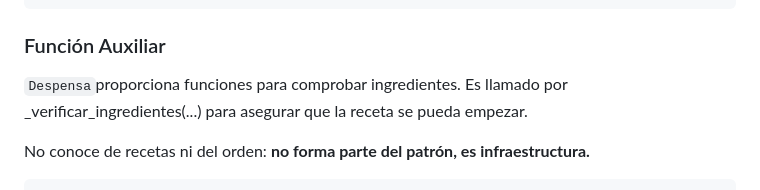
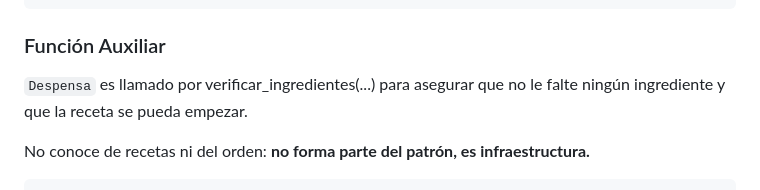
Before and after one commit to dsalazar-lectures/software-design-II-2025, a Markdown page: lab4-TemplateMethod/DemoRecetas.md, the part around the change printed below. GitHub-like rendering.

```diff
--- a/lab4-TemplateMethod/DemoRecetas.md
+++ b/lab4-TemplateMethod/DemoRecetas.md
@@ -94,8 +94,7 @@ class Omelette(PlantillaReceta):
 
 ### Función Auxiliar
 
-`Despensa`proporciona funciones para comprobar ingredientes.
-Es llamado por _verificar_ingredientes(...) para asegurar que la receta se pueda empezar.
+`Despensa` es llamado por verificar_ingredientes(...) para asegurar que no le falte ningún ingrediente y que la receta se pueda empezar.
 
 No conoce de recetas ni del orden: **no forma parte del patrón, es infraestructura.**
 
```
Also changed, not shown: other parts of lab4-TemplateMethod/DemoRecetas.md (+5 -5 lines), lab4-TemplateMethod/img/DiagramaEstructura.png, 1 other file.
